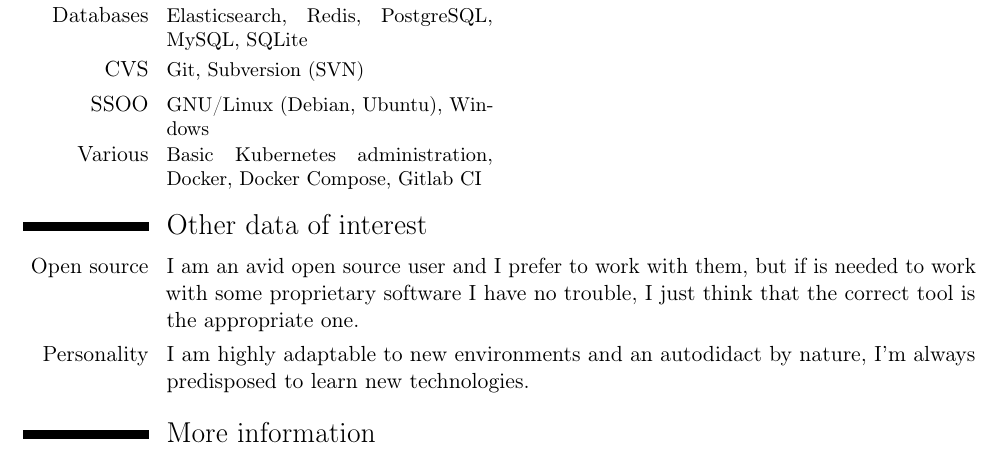
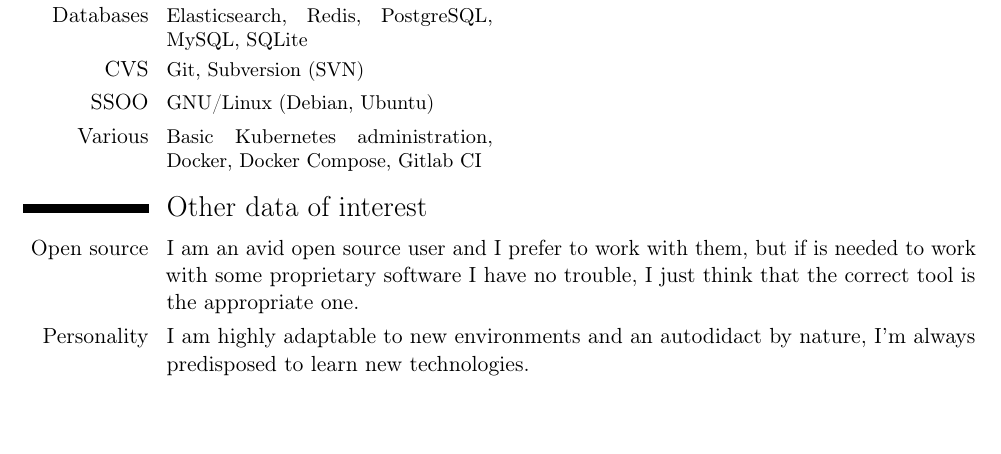
Before and after one commit to nerones/resume, a LaTeX CV (latex/NelsonCruz-CV-en.tex): part of page 1 of 2 before the commit and part of the page after it, cut so that both start at the same text, the shorter picture padded with empty space. Compiled offline with pdfLaTeX.

Commit message:
Try to put all in one page

```diff
--- a/latex/NelsonCruz-CV-en.tex
+++ b/latex/NelsonCruz-CV-en.tex
@@ -81,7 +81,7 @@
 %\cvcomputer{Científico}{LaTex}{}{}
 \cvcomputer{Databases}{Elasticsearch, Redis, PostgreSQL, MySQL, SQLite}{}{}
 \cvcomputer{CVS}{Git, Subversion (SVN)}{}{}
-\cvcomputer{SSOO}{GNU/Linux (Debian, Ubuntu), Windows}{}{}
+\cvcomputer{SSOO}{GNU/Linux (Debian, Ubuntu)}{}{}
 \cvcomputer{Various}{Basic Kubernetes administration, Docker, Docker Compose, Gitlab CI}{}{}
 
 \section{Other data of interest}
@@ -89,6 +89,5 @@
 \cvitem{Open source}{I am an avid open source user and I prefer to work with them, but if is needed to work with some proprietary software I have no trouble, I just think that the correct tool is the appropriate one.}
 \cvitem{Personality}{I am highly adaptable to new environments and an autodidact by nature, I'm always predisposed to learn new technologies.}
 %\section{Intereses}
-\section{More information}
 \cvitem{This resume}{This resume it's automatically compiled with gitlab-ci and it's made with Latex. https://gitlab.com/nerones/resume}
 \end{document}
```
